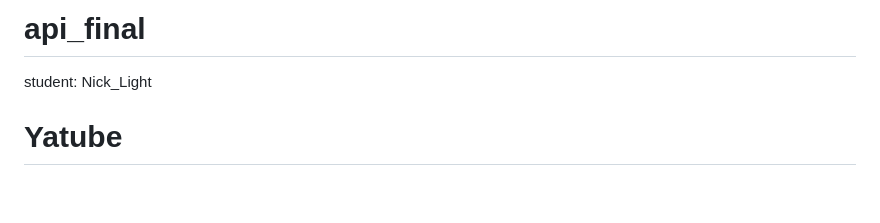
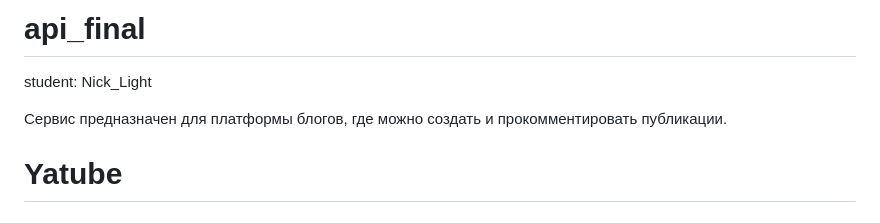
Before and after one commit to NikLight/api_final_yatube, a Markdown page: README.md, the part around the change. Rendered like a GitHub page; blank space fills up the shorter version.

```diff
--- a/README.md
+++ b/README.md
@@ -1,5 +1,7 @@
 # api_final
 student: Nick_Light
+
+Сервис предназначен для платформы блогов, где можно создать и прокомментировать публикации.
 
 # Yatube
 
```
